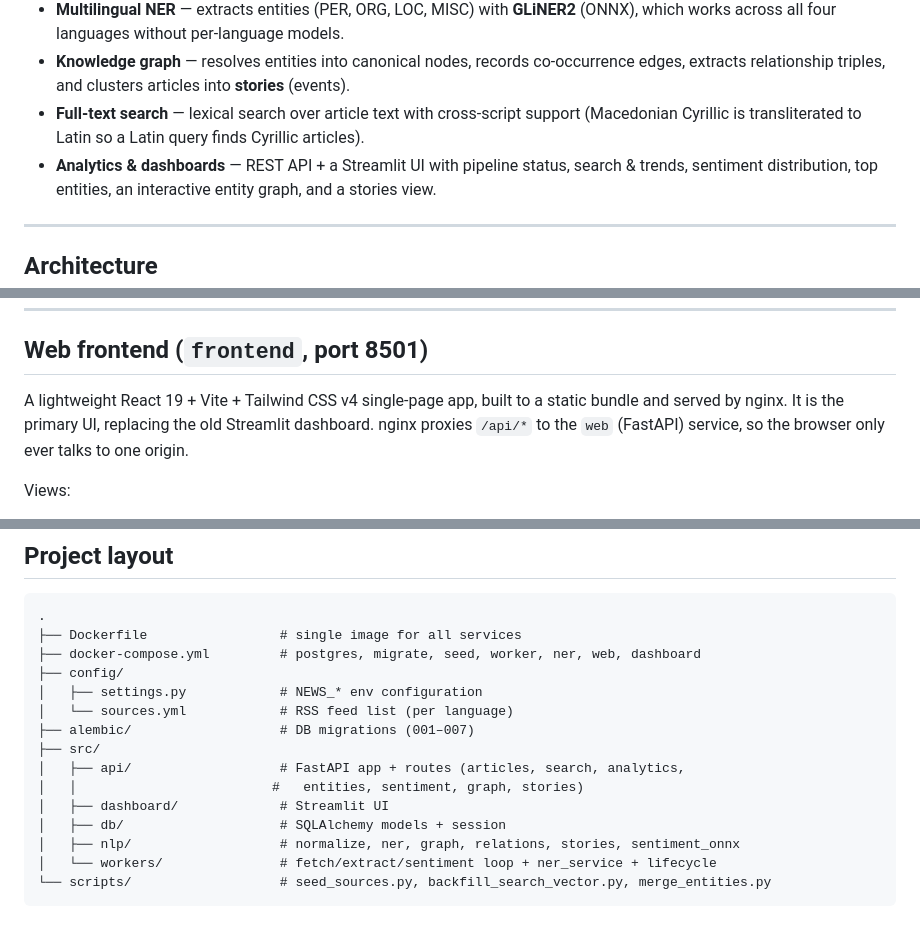
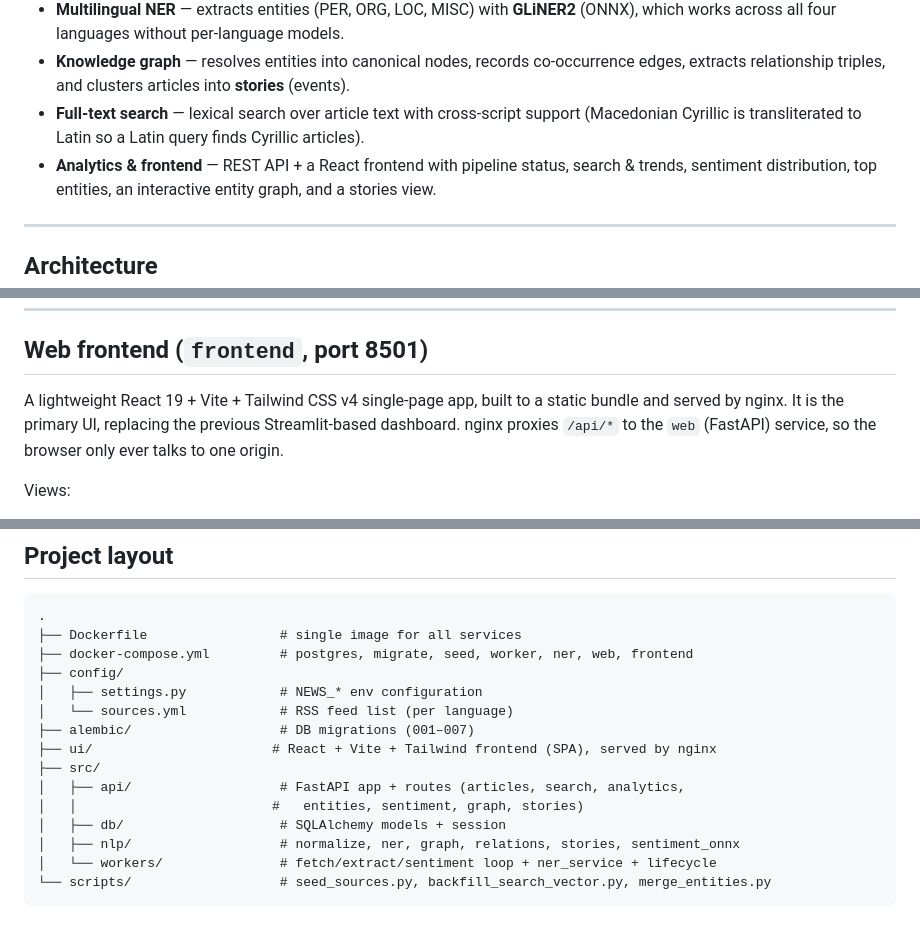
Before and after one commit to Sam1rShaban1/news-intelligence, a Markdown page: README.md, 3 parts joined by grey strips. GitHub-like rendering.

````diff
--- a/README.md
+++ b/README.md
@@ -24,7 +24,7 @@ containerised with Docker Compose.
   edges, extracts relationship triples, and clusters articles into **stories** (events).
 - **Full-text search** — lexical search over article text with cross-script support
   (Macedonian Cyrillic is transliterated to Latin so a Latin query finds Cyrillic articles).
-- **Analytics & dashboards** — REST API + a Streamlit UI with pipeline status, search &
+- **Analytics & frontend** — REST API + a React frontend with pipeline status, search &
   trends, sentiment distribution, top entities, an interactive entity graph, and a stories
   view.
 
@@ -214,7 +244,7 @@ curl -s "http://localhost:8000/search?q=skopje" | head
 ## Web frontend (`frontend`, port 8501)
 
 A lightweight React 19 + Vite + Tailwind CSS v4 single-page app, built to a static bundle
-and served by nginx. It is the primary UI, replacing the old Streamlit dashboard. nginx
+and served by nginx. It is the primary UI, replacing the previous Streamlit-based dashboard. nginx
 proxies `/api/*` to the `web` (FastAPI) service, so the browser only ever talks to one
 origin.
 
@@ -419,15 +453,15 @@ Optional env: `NEWS_SMOKE_SOURCES=<n>`, `NEWS_SMOKE_ITERS=<n>`.
 ```
 .
 ├── Dockerfile                 # single image for all services
-├── docker-compose.yml         # postgres, migrate, seed, worker, ner, web, dashboard
+├── docker-compose.yml         # postgres, migrate, seed, worker, ner, web, frontend
 ├── config/
 │   ├── settings.py            # NEWS_* env configuration
 │   └── sources.yml            # RSS feed list (per language)
 ├── alembic/                   # DB migrations (001–007)
+├── ui/                       # React + Vite + Tailwind frontend (SPA), served by nginx
 ├── src/
 │   ├── api/                   # FastAPI app + routes (articles, search, analytics,
 │   │                         #   entities, sentiment, graph, stories)
-│   ├── dashboard/             # Streamlit UI
 │   ├── db/                    # SQLAlchemy models + session
 │   ├── nlp/                   # normalize, ner, graph, relations, stories, sentiment_onnx
 │   └── workers/               # fetch/extract/sentiment loop + ner_service + lifecycle
````
Also changed, not shown: other parts of README.md (+39 -5 lines).
